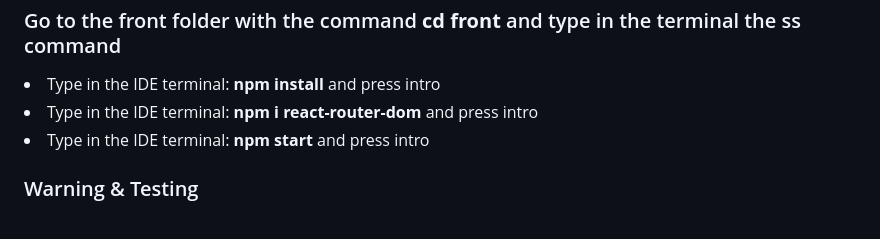
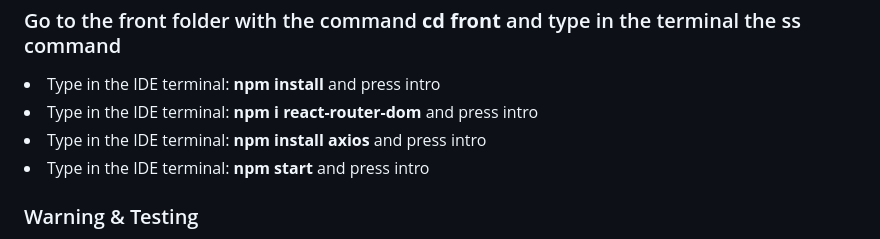
Before and after one commit to Albaric0que/hilodoble, a Markdown page: README.md, the part around the change. Rendered like a GitHub page.

Commit message:
Update Readme instalation

```diff
--- a/README.md
+++ b/README.md
@@ -151,6 +151,7 @@
 <h3>Go to the front folder with the command <b>cd front</b> and type in the terminal the ss command</h3>
 <li>Type in the IDE terminal: <b>npm install</b> and press intro</li>
 <li>Type in the IDE terminal: <b>npm i react-router-dom</b> and press intro</li>
+<li>Type in the IDE terminal: <b>npm install axios</b> and press intro</li>
 <li>Type in the IDE terminal: <b>npm start</b> and press intro</li>
 
 <h3>Warning & Testing</h3>
```
